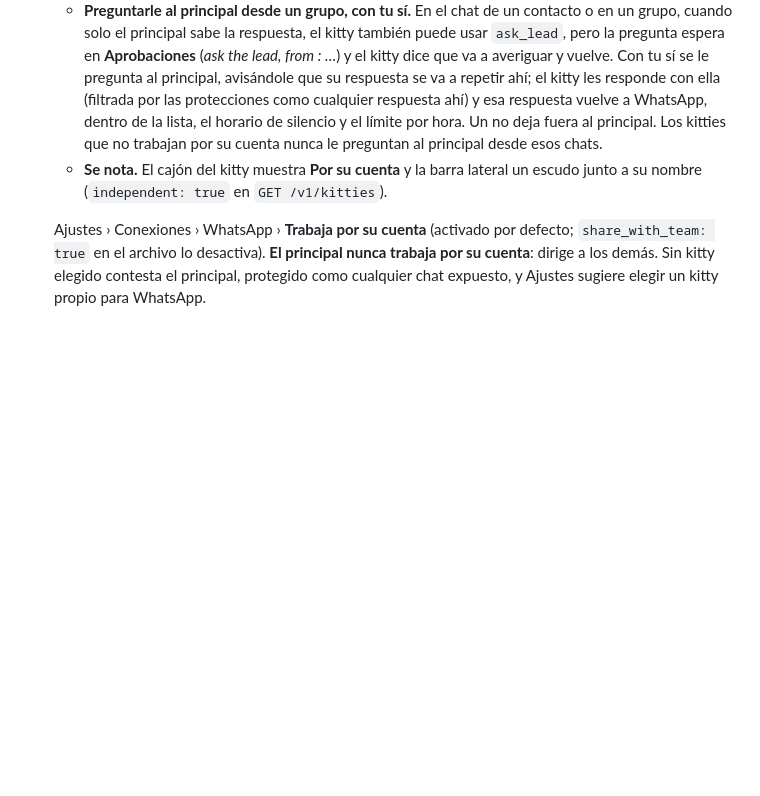
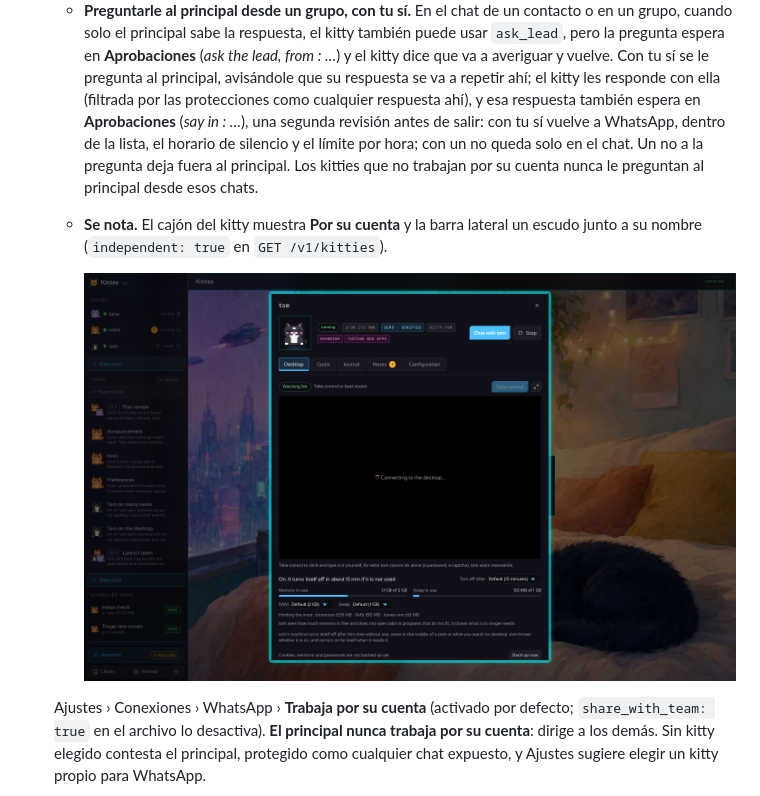
Before and after one commit to madkoding/kitties, a Markdown page: docs/WHATSAPP.es.md, the part around the change. GitHub-like rendering; pictures changed too: docs/screenshots/84-independent-kitty.png (added); blank space fills up the shorter version.

```diff
--- a/docs/WHATSAPP.es.md
+++ b/docs/WHATSAPP.es.md
@@ -159,11 +159,15 @@ olvida la sesión.
     pregunta espera en **Aprobaciones** (*ask the lead, from <chat>: …*) y el kitty dice que va a
     averiguar y vuelve. Con tu sí se le pregunta al principal, avisándole que su respuesta se va a
     repetir ahí; el kitty les responde con ella (filtrada por las protecciones como cualquier
-    respuesta ahí) y esa respuesta vuelve a WhatsApp, dentro de la lista, el horario de silencio y el
-    límite por hora. Un no deja fuera al principal. Los kitties que no trabajan por su cuenta nunca le
+    respuesta ahí), y esa respuesta también espera en **Aprobaciones** (*say in <chat>: …*), una
+    segunda revisión antes de salir: con tu sí vuelve a WhatsApp, dentro de la lista, el horario de
+    silencio y el límite por hora; con un no queda solo en el chat. Un no a la pregunta deja fuera al
+    principal. Los kitties que no trabajan por su cuenta nunca le
     preguntan al principal desde esos chats.
   - **Se nota.** El cajón del kitty muestra **Por su cuenta** y la barra lateral un escudo junto a
     su nombre (`independent: true` en `GET /v1/kitties`).
+
+    ![El cajón del kitty de WhatsApp: Por su cuenta](screenshots/84-independent-kitty.png)
 
   Ajustes › Conexiones › WhatsApp › **Trabaja por su cuenta** (activado por defecto;
   `share_with_team: true` en el archivo lo desactiva). **El principal nunca trabaja por su cuenta**:
```
Also changed, not shown: docs/WHATSAPP.md (+6 -2 lines), 6 other files.
